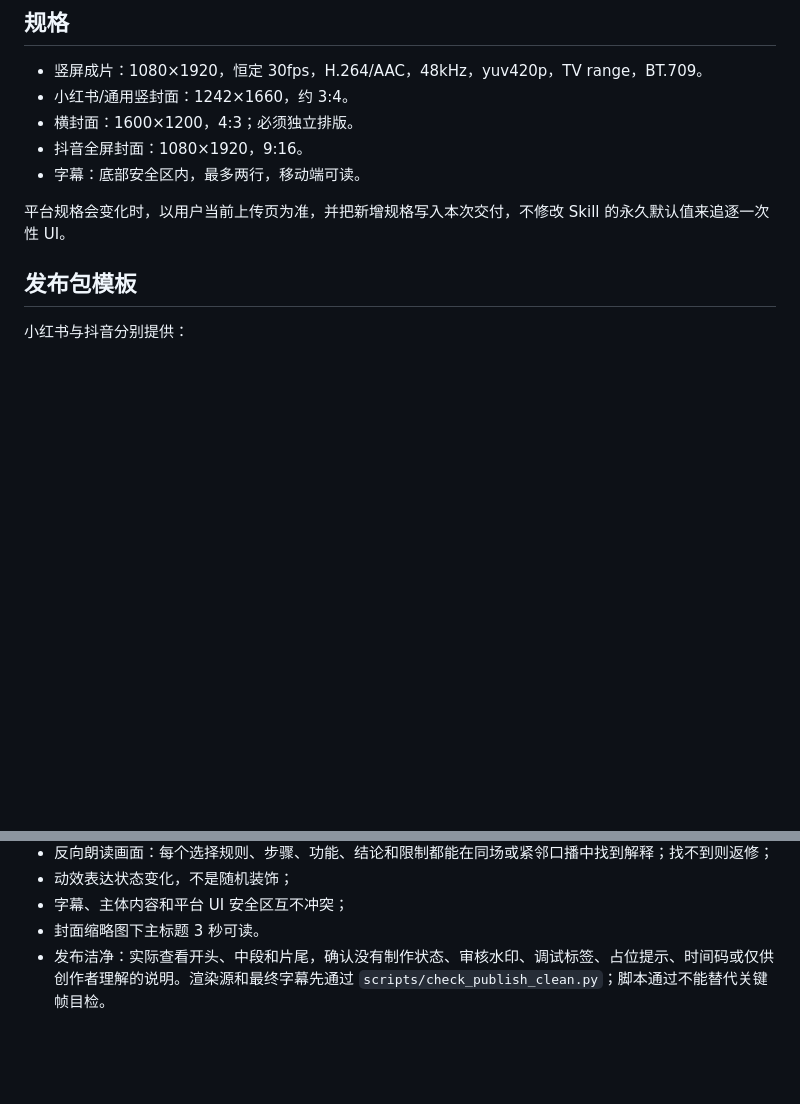
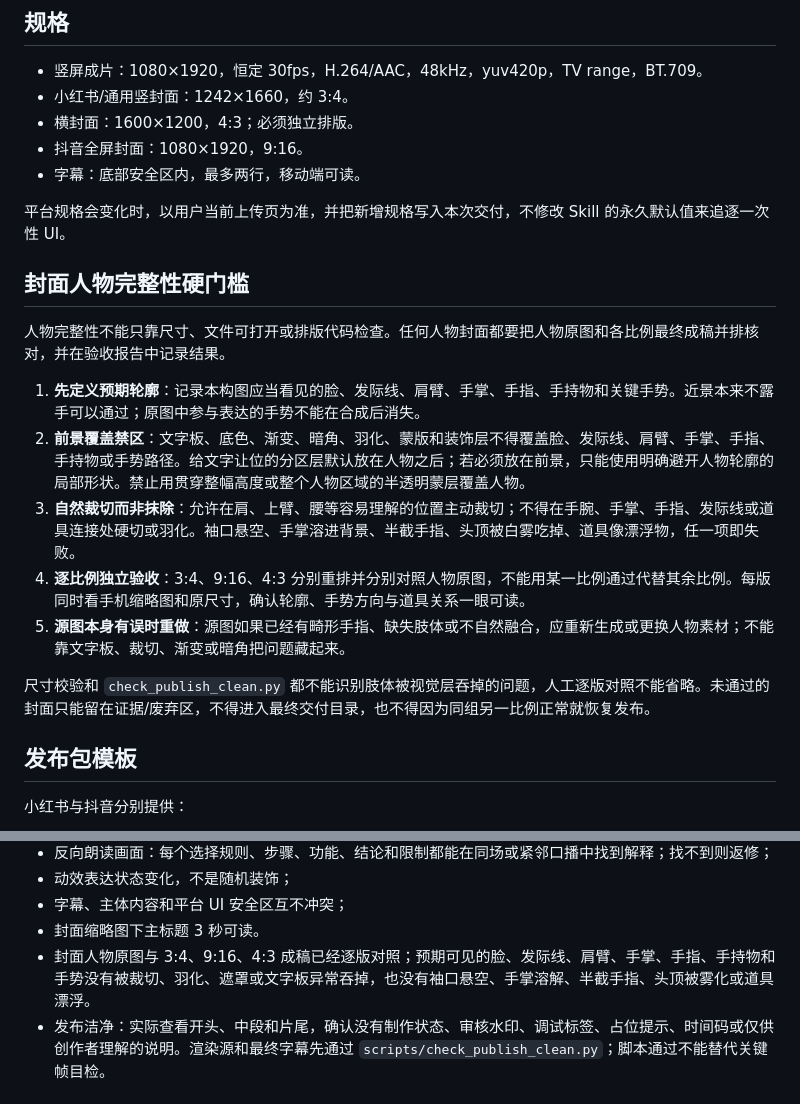
Before and after one commit to xupengli406-del/produce-voiceover-mg-social-video, a Markdown page: references/delivery-and-qa.md, 2 parts joined by grey strips. GitHub-like rendering; blank space fills up the shorter version.

Commit message:
fix: require cover subject integrity QA

```diff
--- a/references/delivery-and-qa.md
+++ b/references/delivery-and-qa.md
@@ -29,6 +29,18 @@
 - 字幕：底部安全区内，最多两行，移动端可读。
 
 平台规格会变化时，以用户当前上传页为准，并把新增规格写入本次交付，不修改 Skill 的永久默认值来追逐一次性 UI。
+
+## 封面人物完整性硬门槛
+
+人物完整性不能只靠尺寸、文件可打开或排版代码检查。任何人物封面都要把人物原图和各比例最终成稿并排核对，并在验收报告中记录结果。
+
+1. **先定义预期轮廓**：记录本构图应当看见的脸、发际线、肩臂、手掌、手指、手持物和关键手势。近景本来不露手可以通过；原图中参与表达的手势不能在合成后消失。
+2. **前景覆盖禁区**：文字板、底色、渐变、暗角、羽化、蒙版和装饰层不得覆盖脸、发际线、肩臂、手掌、手指、手持物或手势路径。给文字让位的分区层默认放在人物之后；若必须放在前景，只能使用明确避开人物轮廓的局部形状。禁止用贯穿整幅高度或整个人物区域的半透明蒙层覆盖人物。
+3. **自然裁切而非抹除**：允许在肩、上臂、腰等容易理解的位置主动裁切；不得在手腕、手掌、手指、发际线或道具连接处硬切或羽化。袖口悬空、手掌溶进背景、半截手指、头顶被白雾吃掉、道具像漂浮物，任一项即失败。
+4. **逐比例独立验收**：3:4、9:16、4:3 分别重排并分别对照人物原图，不能用某一比例通过代替其余比例。每版同时看手机缩略图和原尺寸，确认轮廓、手势方向与道具关系一眼可读。
+5. **源图本身有误时重做**：源图如果已经有畸形手指、缺失肢体或不自然融合，应重新生成或更换人物素材；不能靠文字板、裁切、渐变或暗角把问题藏起来。
+
+尺寸校验和 `check_publish_clean.py` 都不能识别肢体被视觉层吞掉的问题，人工逐版对照不能省略。未通过的封面只能留在证据/废弃区，不得进入最终交付目录，也不得因为同组另一比例正常就恢复发布。
 
 ## 发布包模板
 
@@ -70,6 +82,7 @@
 - 动效表达状态变化，不是随机装饰；
 - 字幕、主体内容和平台 UI 安全区互不冲突；
 - 封面缩略图下主标题 3 秒可读。
+- 封面人物原图与 3:4、9:16、4:3 成稿已经逐版对照；预期可见的脸、发际线、肩臂、手掌、手指、手持物和手势没有被裁切、羽化、遮罩或文字板异常吞掉，也没有袖口悬空、手掌溶解、半截手指、头顶被雾化或道具漂浮。
 - 发布洁净：实际查看开头、中段和片尾，确认没有制作状态、审核水印、调试标签、占位提示、时间码或仅供创作者理解的说明。渲染源和最终字幕先通过 `scripts/check_publish_clean.py`；脚本通过不能替代关键帧目检。
 
 ### 音频与字幕
```
Also changed, not shown: SKILL.md (+1 -0 lines).
